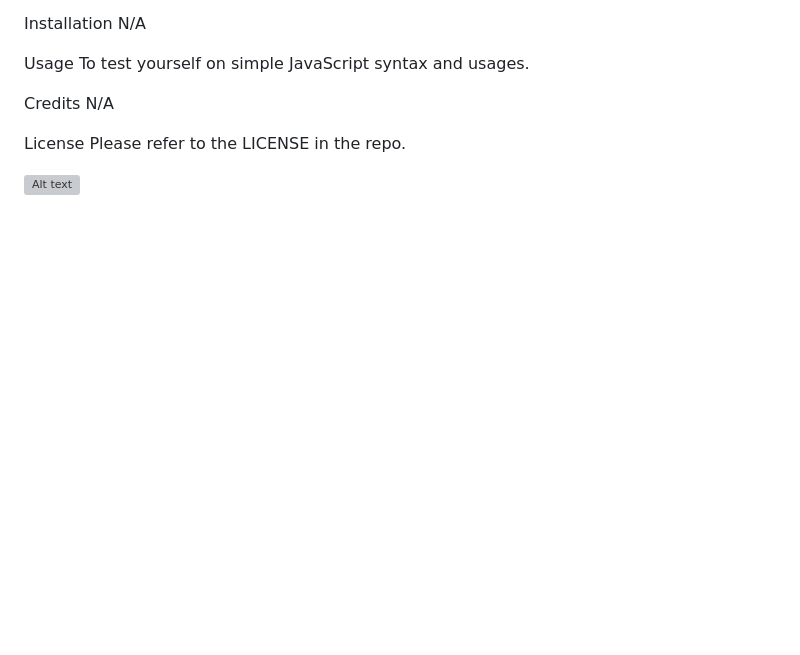
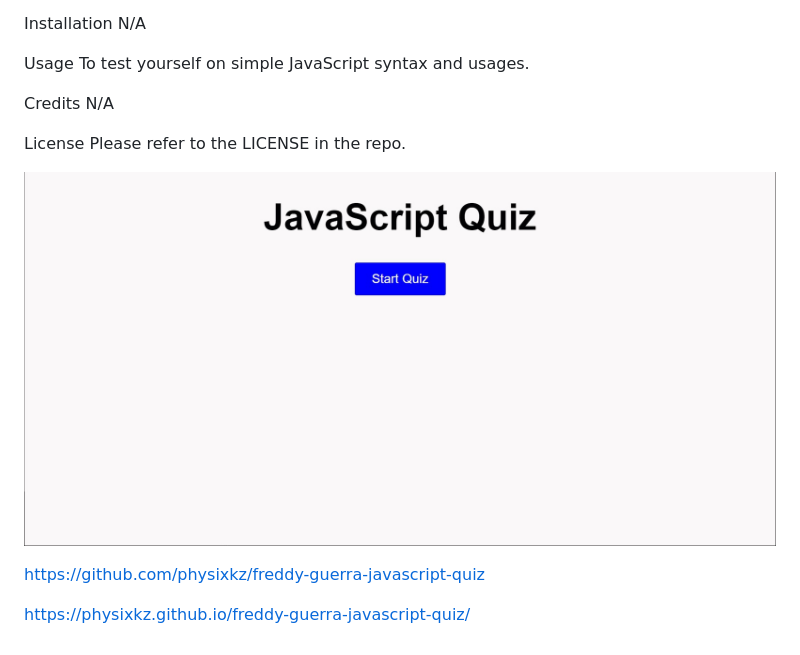
Before and after one commit to physixkz/freddy-guerra-javascript-quiz, a Markdown page: README.md, the part around the change. GitHub-like rendering; pictures changed too: jsquiz.jpg (added); blank space fills up the shorter version; grey boxes are pictures that could not be loaded.

Commit message:
added links and screenshot to README.md

```diff
--- a/README.md
+++ b/README.md
@@ -15,4 +15,8 @@ N/A
 License
 Please refer to the LICENSE in the repo.
 
-![Alt text](passgen.jpg)
+![Alt text](jsquiz.jpg)
+
+https://github.com/physixkz/freddy-guerra-javascript-quiz
+
+https://physixkz.github.io/freddy-guerra-javascript-quiz/
```
